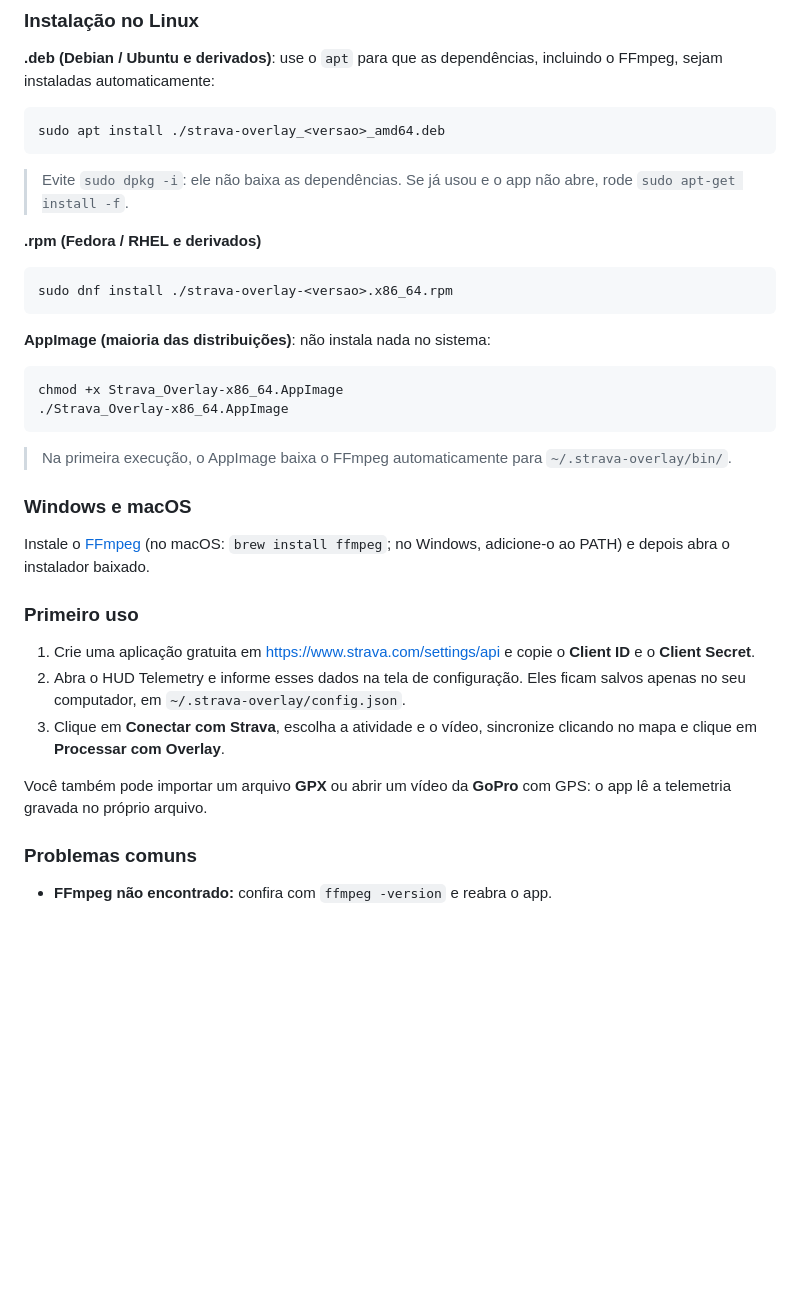
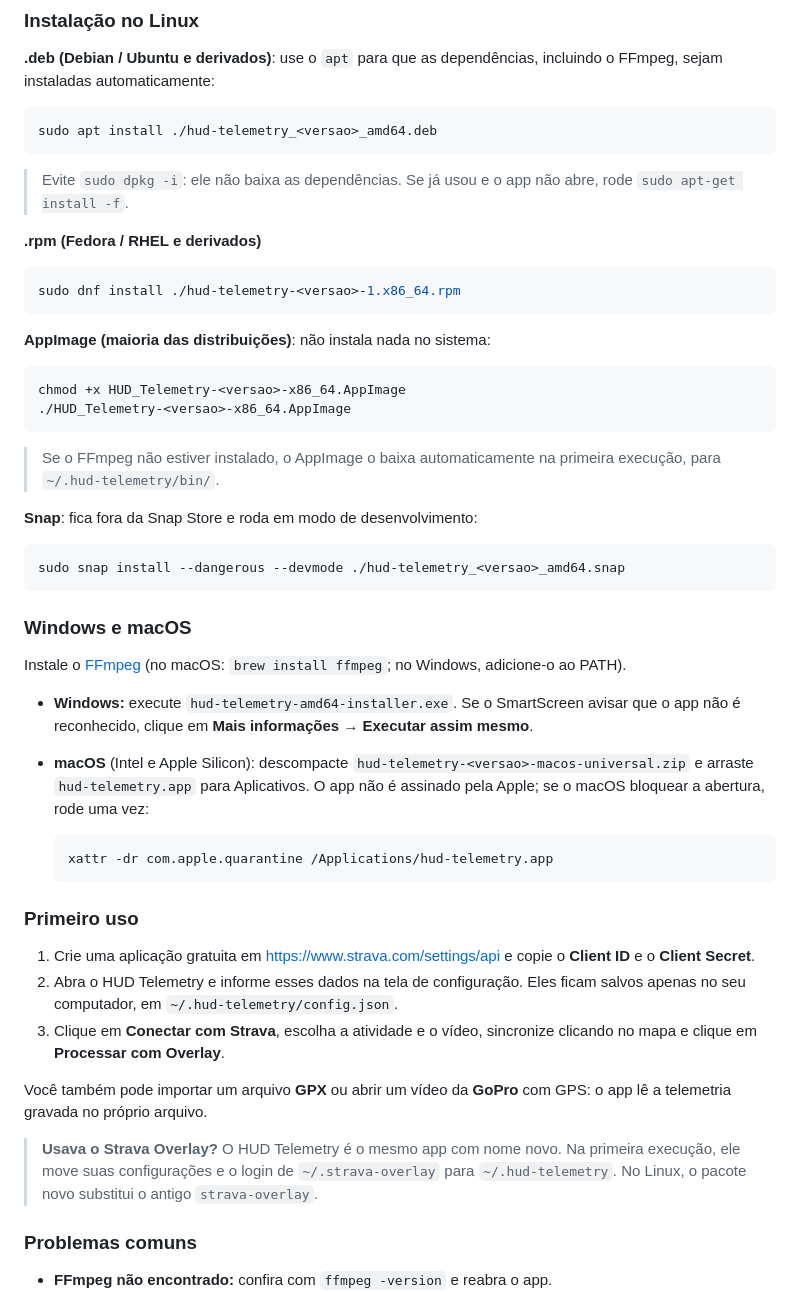
Before and after one commit to PauloTorresApps/hud-telemetry-site, a Markdown page: README.md, the part around one of its changes. Drawn GitHub-style; blank space fills up the shorter version.

````diff
--- a/README.md
+++ b/README.md
@@ -23,7 +23,7 @@ Baixe o instalador do seu sistema na página de
 incluindo o FFmpeg, sejam instaladas automaticamente:
 
 ```bash
-sudo apt install ./strava-overlay_<versao>_amd64.deb
+sudo apt install ./hud-telemetry_<versao>_amd64.deb
 ```
 
 > Evite `sudo dpkg -i`: ele não baixa as dependências. Se já usou e o app não
@@ -32,35 +32,58 @@ sudo apt install ./strava-overlay_<versao>_amd64.deb
 **.rpm (Fedora / RHEL e derivados)**
 
 ```bash
-sudo dnf install ./strava-overlay-<versao>.x86_64.rpm
+sudo dnf install ./hud-telemetry-<versao>-1.x86_64.rpm
 ```
 
 **AppImage (maioria das distribuições)**: não instala nada no sistema:
 
 ```bash
-chmod +x Strava_Overlay-x86_64.AppImage
-./Strava_Overlay-x86_64.AppImage
+chmod +x HUD_Telemetry-<versao>-x86_64.AppImage
+./HUD_Telemetry-<versao>-x86_64.AppImage
 ```
 
-> Na primeira execução, o AppImage baixa o FFmpeg automaticamente para
-> `~/.strava-overlay/bin/`.
+> Se o FFmpeg não estiver instalado, o AppImage o baixa automaticamente na
+> primeira execução, para `~/.hud-telemetry/bin/`.
+
+**Snap**: fica fora da Snap Store e roda em modo de desenvolvimento:
+
+```bash
+sudo snap install --dangerous --devmode ./hud-telemetry_<versao>_amd64.snap
+```
 
 ### Windows e macOS
 
 Instale o [FFmpeg](https://ffmpeg.org/download.html) (no macOS: `brew install ffmpeg`;
-no Windows, adicione-o ao PATH) e depois abra o instalador baixado.
+no Windows, adicione-o ao PATH).
+
+- **Windows:** execute `hud-telemetry-amd64-installer.exe`. Se o SmartScreen
+  avisar que o app não é reconhecido, clique em **Mais informações → Executar
+  assim mesmo**.
+- **macOS** (Intel e Apple Silicon): descompacte
+  `hud-telemetry-<versao>-macos-universal.zip` e arraste `hud-telemetry.app`
+  para Aplicativos. O app não é assinado pela Apple; se o macOS bloquear a
+  abertura, rode uma vez:
+
+  ```bash
+  xattr -dr com.apple.quarantine /Applications/hud-telemetry.app
+  ```
 
 ### Primeiro uso
 
 1. Crie uma aplicação gratuita em https://www.strava.com/settings/api e copie o
    **Client ID** e o **Client Secret**.
 2. Abra o HUD Telemetry e informe esses dados na tela de configuração. Eles ficam
-   salvos apenas no seu computador, em `~/.strava-overlay/config.json`.
+   salvos apenas no seu computador, em `~/.hud-telemetry/config.json`.
 3. Clique em **Conectar com Strava**, escolha a atividade e o vídeo, sincronize
    clicando no mapa e clique em **Processar com Overlay**.
 
 Você também pode importar um arquivo **GPX** ou abrir um vídeo da **GoPro** com
 GPS: o app lê a telemetria gravada no próprio arquivo.
+
+> **Usava o Strava Overlay?** O HUD Telemetry é o mesmo app com nome novo. Na
+> primeira execução, ele move suas configurações e o login de
+> `~/.strava-overlay` para `~/.hud-telemetry`. No Linux, o pacote novo substitui
+> o antigo `strava-overlay`.
 
 ### Problemas comuns
 
````
Also changed, not shown: other parts of README.md (+24 -6 lines).
